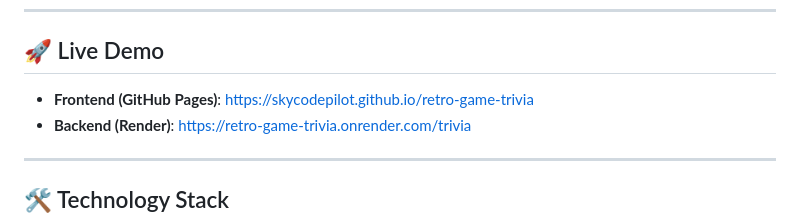
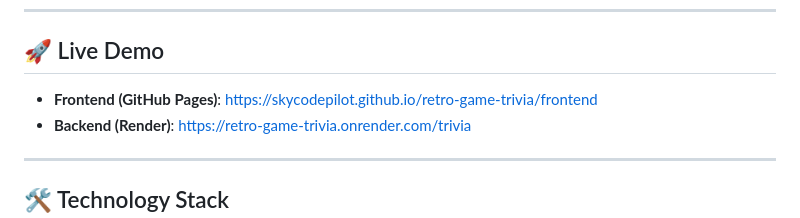
Before and after one commit to skycodepilot/retro-game-trivia, a Markdown page: README.md, the part around the change. Drawn GitHub-style.

```diff
--- a/README.md
+++ b/README.md
@@ -12,7 +12,7 @@ The frontend consumes the API and presents an interactive quiz interface.
 ---
 
 ## 🚀 Live Demo
-- **Frontend (GitHub Pages)**: https://skycodepilot.github.io/retro-game-trivia
+- **Frontend (GitHub Pages)**: https://skycodepilot.github.io/retro-game-trivia/frontend
 - **Backend (Render)**: https://retro-game-trivia.onrender.com/trivia
 
 ---
```
